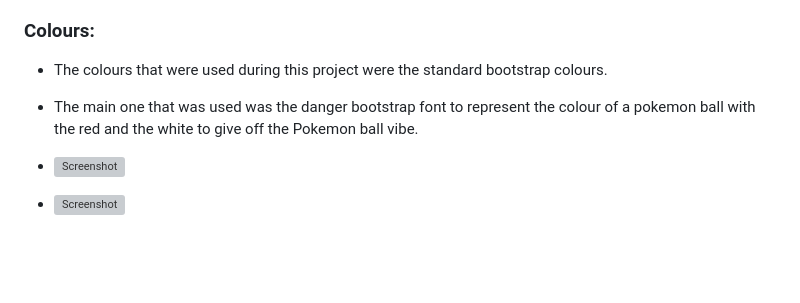
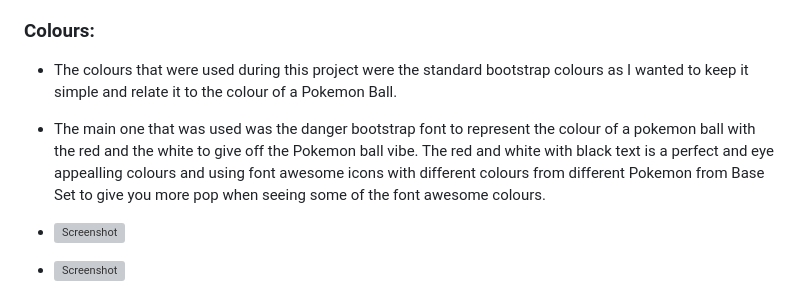
Before and after one commit to aokealy/blog-pokemon, a Markdown page: README.md, the part around the change. GitHub-like rendering; blank space fills up the shorter version; grey boxes are pictures that could not be loaded.

Commit message:
update readme colours section

```diff
--- a/README.md
+++ b/README.md
@@ -108,8 +108,8 @@ I have always been passionate about Pokemon so I wanted to create a simple pokem
 - In typography and lettering, a sans-serif, sans serif, gothic, or simply sans letterform is one that does not have extending features called "serifs" at the end of strokes. Sans-serif typefaces tend to have less stroke width variation than serif typefaces
 
 ### Colours:
-- The colours that were used during this project were the standard bootstrap colours.
-- The main one that was used was the danger bootstrap font to represent the colour of a pokemon ball with the red and the white to give off the Pokemon ball vibe.
+- The colours that were used during this project were the standard bootstrap colours as I wanted to keep it simple and relate it to the colour of a Pokemon Ball.
+- The main one that was used was the danger bootstrap font to represent the colour of a pokemon ball with the red and the white to give off the Pokemon ball vibe. The red and white with black text is a perfect and eye appealling colours and using font awesome icons with different colours from different Pokemon from Base Set to give you more pop when seeing some of the font awesome colours.
 - ![Screenshot](/media/pokemon-ball.png)
 
 - ![Screenshot](/media/bootstrap-colours.PNG)
```
